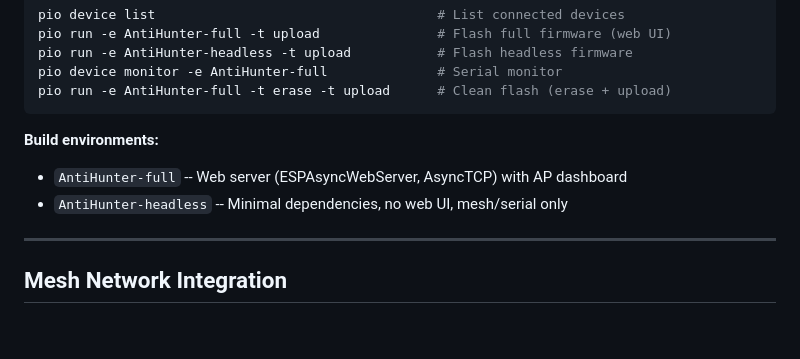
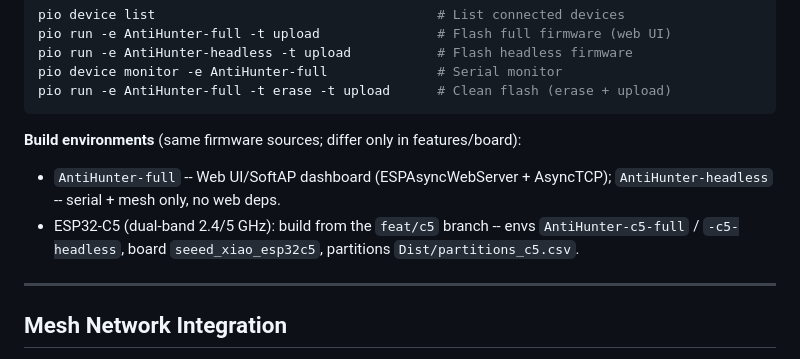
Before and after one commit to lukeswitz/AntiHunter, a Markdown page: README.md, the part around the change. GitHub-like rendering; blank space fills up the shorter version.

Commit message:
docs: fw variants + hw targets
- full vs headless + S3/C5 build envs (brief)
- sourced from platformio.ini

````diff
--- a/README.md
+++ b/README.md
@@ -472,9 +472,9 @@ pio device monitor -e AntiHunter-full              # Serial monitor
 pio run -e AntiHunter-full -t erase -t upload      # Clean flash (erase + upload)
 ```
 
-**Build environments:**
-- `AntiHunter-full` -- Web server (ESPAsyncWebServer, AsyncTCP) with AP dashboard
-- `AntiHunter-headless` -- Minimal dependencies, no web UI, mesh/serial only
+**Build environments** (same firmware sources; differ only in features/board):
+- `AntiHunter-full` -- Web UI/SoftAP dashboard (ESPAsyncWebServer + AsyncTCP); `AntiHunter-headless` -- serial + mesh only, no web deps.
+- ESP32-C5 (dual-band 2.4/5 GHz): build from the `feat/c5` branch -- envs `AntiHunter-c5-full` / `-c5-headless`, board `seeed_xiao_esp32c5`, partitions `Dist/partitions_c5.csv`.
 
 ---
 
````
